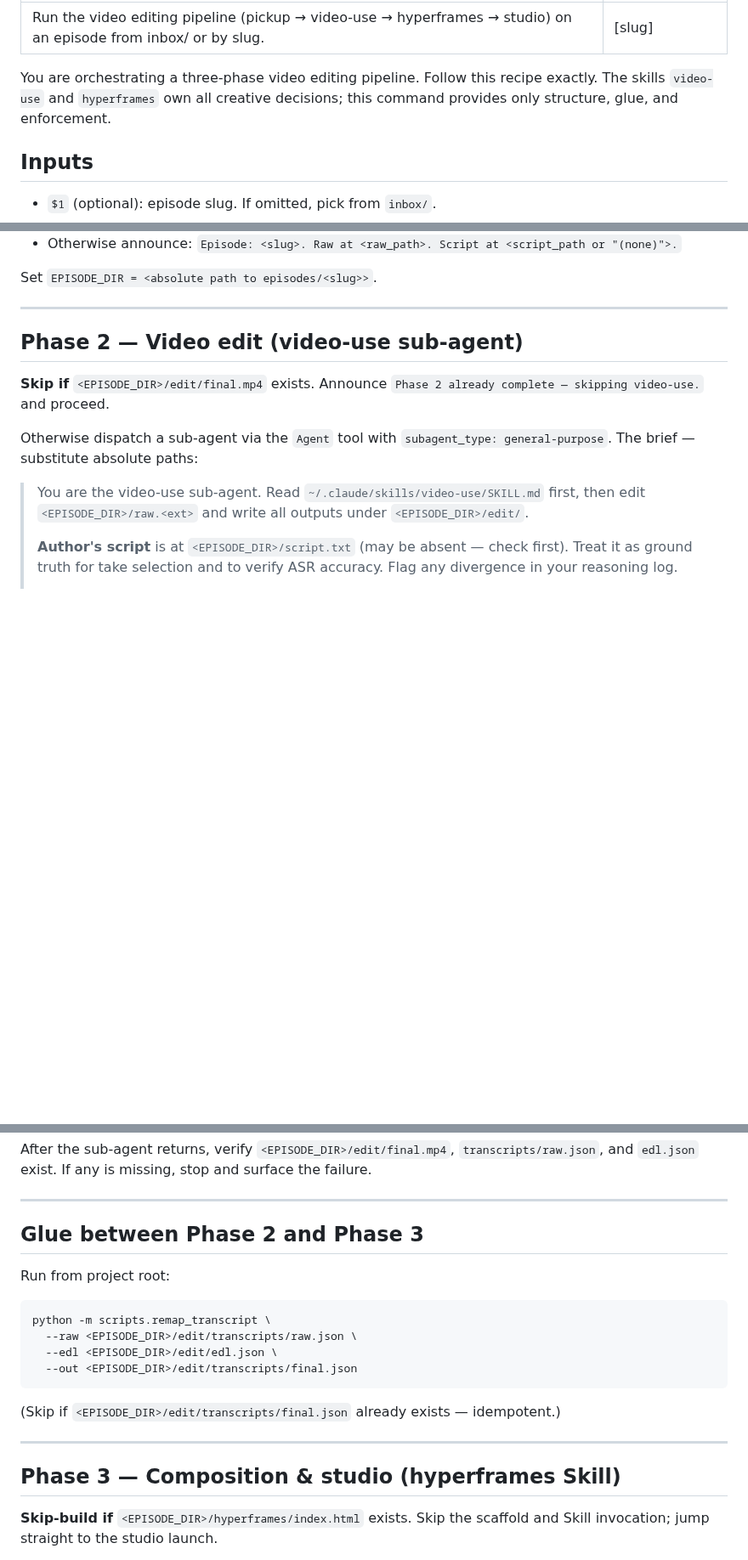
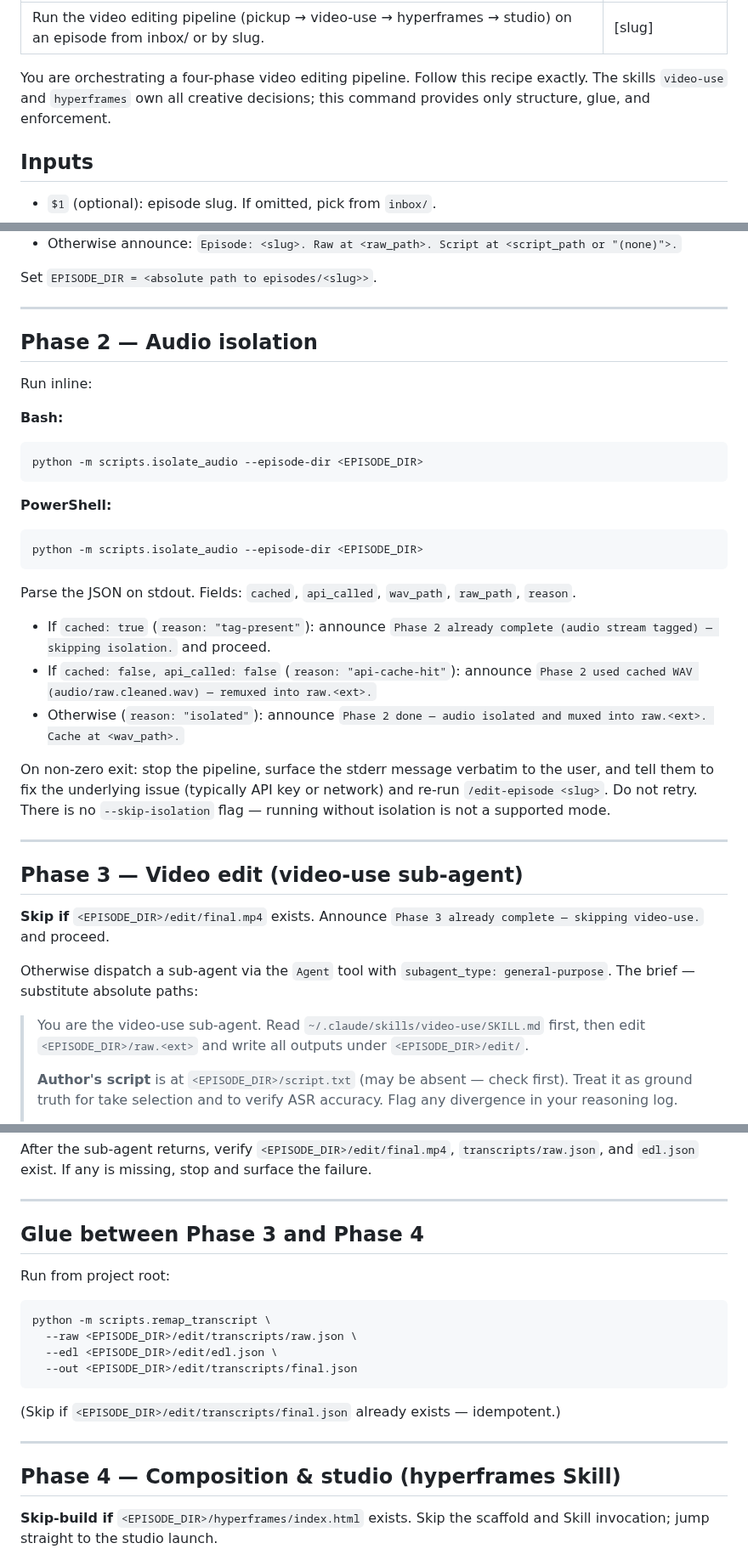
Before and after one commit to sidorovanthon/anticodeguy-video-editing-studio, a Markdown page: .claude/commands/edit-episode.md, 3 parts joined by grey strips. Shown at 85% size. GitHub-like rendering; blank space fills up the shorter version.

Commit message:
feat(edit-episode): wire Phase 2 audio isolation into pipeline

````diff
--- a/.claude/commands/edit-episode.md
+++ b/.claude/commands/edit-episode.md
@@ -3,7 +3,7 @@ description: Run the video editing pipeline (pickup → video-use → hyperframe
 argument-hint: "[slug]"
 ---
 
-You are orchestrating a three-phase video editing pipeline. Follow this recipe exactly. The skills `video-use` and `hyperframes` own all creative decisions; this command provides only structure, glue, and enforcement.
+You are orchestrating a four-phase video editing pipeline. Follow this recipe exactly. The skills `video-use` and `hyperframes` own all creative decisions; this command provides only structure, glue, and enforcement.
 
 ## Inputs
 
@@ -52,9 +52,33 @@ Set `EPISODE_DIR = <absolute path to episodes/<slug>>`.
 
 ---
 
-## Phase 2 — Video edit (video-use sub-agent)
+## Phase 2 — Audio isolation
 
-**Skip if** `<EPISODE_DIR>/edit/final.mp4` exists. Announce `Phase 2 already complete — skipping video-use.` and proceed.
+Run inline:
+
+**Bash:**
+```bash
+python -m scripts.isolate_audio --episode-dir <EPISODE_DIR>
+```
+
+**PowerShell:**
+```powershell
+python -m scripts.isolate_audio --episode-dir <EPISODE_DIR>
+```
+
+Parse the JSON on stdout. Fields: `cached`, `api_called`, `wav_path`, `raw_path`, `reason`.
+
+- If `cached: true` (`reason: "tag-present"`): announce `Phase 2 already complete (audio stream tagged) — skipping isolation.` and proceed.
+- If `cached: false, api_called: false` (`reason: "api-cache-hit"`): announce `Phase 2 used cached WAV (audio/raw.cleaned.wav) — remuxed into raw.<ext>.`
+- Otherwise (`reason: "isolated"`): announce `Phase 2 done — audio isolated and muxed into raw.<ext>. Cache at <wav_path>.`
+
+On non-zero exit: stop the pipeline, surface the stderr message verbatim to the user, and tell them to fix the underlying issue (typically API key or network) and re-run `/edit-episode <slug>`. Do not retry. There is no `--skip-isolation` flag — running without isolation is not a supported mode.
+
+---
+
+## Phase 3 — Video edit (video-use sub-agent)
+
+**Skip if** `<EPISODE_DIR>/edit/final.mp4` exists. Announce `Phase 3 already complete — skipping video-use.` and proceed.
 
 Otherwise dispatch a sub-agent via the `Agent` tool with `subagent_type: general-purpose`. The brief — substitute absolute paths:
 
@@ -87,7 +113,7 @@ After the sub-agent returns, verify `<EPISODE_DIR>/edit/final.mp4`, `transcripts
 
 ---
 
-## Glue between Phase 2 and Phase 3
+## Glue between Phase 3 and Phase 4
 
 Run from project root:
 
@@ -102,7 +128,7 @@ python -m scripts.remap_transcript \
 
 ---
 
-## Phase 3 — Composition & studio (hyperframes Skill)
+## Phase 4 — Composition & studio (hyperframes Skill)
 
 **Skip-build if** `<EPISODE_DIR>/hyperframes/index.html` exists. Skip the scaffold and Skill invocation; jump straight to the studio launch.
 
````
Also changed, not shown: other parts of .claude/commands/edit-episode.md (+11 -6 lines).
